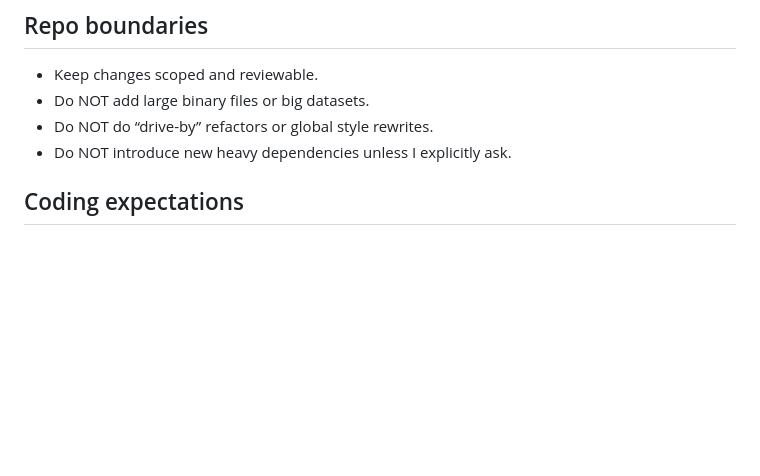
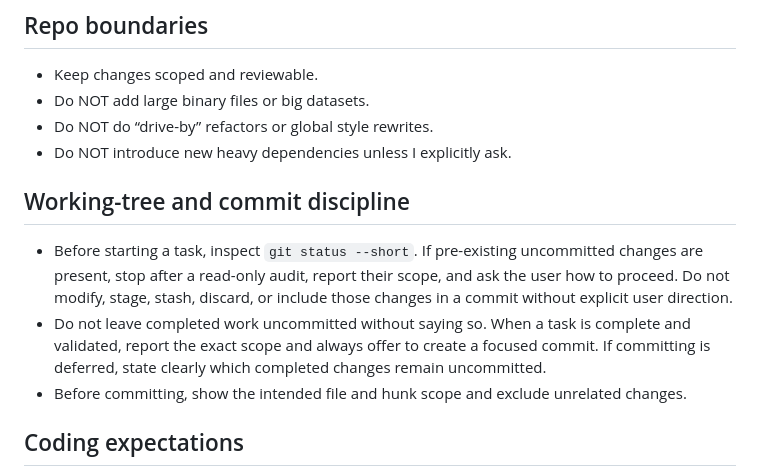
Before and after one commit to jvillasr/MINATO, a Markdown page: AGENTS.md, the part around the change. GitHub-like rendering; blank space fills up the shorter version.

Commit message:
docs: enforce clean working-tree discipline

```diff
--- a/AGENTS.md
+++ b/AGENTS.md
@@ -18,6 +18,18 @@ When suggesting commands, prefer to *propose* what to run; do not assume you can
 - Do NOT add large binary files or big datasets.
 - Do NOT do “drive-by” refactors or global style rewrites.
 - Do NOT introduce new heavy dependencies unless I explicitly ask.
+
+## Working-tree and commit discipline
+- Before starting a task, inspect `git status --short`. If pre-existing
+  uncommitted changes are present, stop after a read-only audit, report their
+  scope, and ask the user how to proceed. Do not modify, stage, stash, discard,
+  or include those changes in a commit without explicit user direction.
+- Do not leave completed work uncommitted without saying so. When a task is
+  complete and validated, report the exact scope and always offer to create a
+  focused commit. If committing is deferred, state clearly which completed
+  changes remain uncommitted.
+- Before committing, show the intended file and hunk scope and exclude
+  unrelated changes.
 
 ## Coding expectations
 - Prefer clear, readable Python over cleverness.
```
